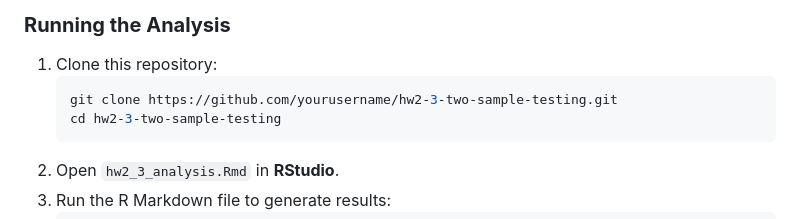
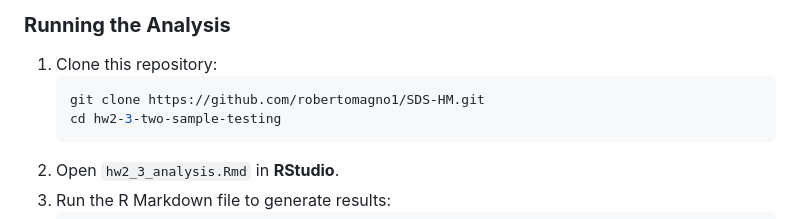
Before and after one commit to robertomagno1/SDS-HM, a Markdown page: README.md, the part around the change. GitHub-like rendering.

````diff
--- a/README.md
+++ b/README.md
@@ -41,7 +41,7 @@ Ensure you have the following installed:
 ### **Running the Analysis**
 1. Clone this repository:
    ```sh
-   git clone https://github.com/yourusername/hw2-3-two-sample-testing.git
+   git clone https://github.com/robertomagno1/SDS-HM.git
    cd hw2-3-two-sample-testing
    ```
 2. Open `hw2_3_analysis.Rmd` in **RStudio**.
````
